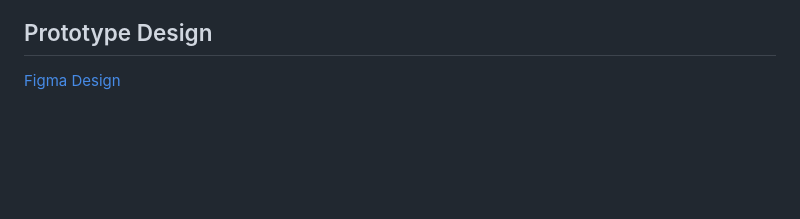
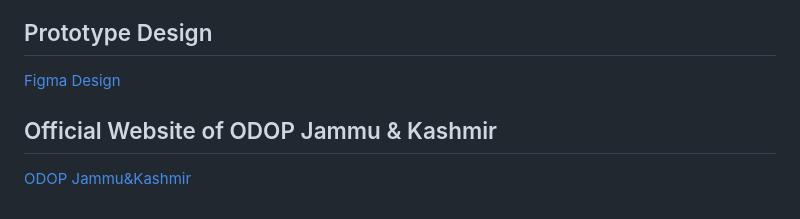
Before and after one commit to shrutinarad16/JUNK-BASH, a Markdown page: README.md, the part around the change. GitHub-like rendering; blank space fills up the shorter version.

```diff
--- a/README.md
+++ b/README.md
@@ -53,3 +53,6 @@ will be **rewarded** some money. This money is gained from **Margin accomplished
 
 ## Prototype Design
 [Figma Design](https://www.figma.com/file/fW9C1THTrjKOtYpVpWPa8q/JUNK_BASH?type=design&node-id=1%3A2&mode=design&t=ZmdkCRllkMztsFOc-1)
+
+## Official Website of ODOP Jammu & Kashmir
+[ODOP Jammu&Kashmir](http://odopjk.netlify.app)
```
